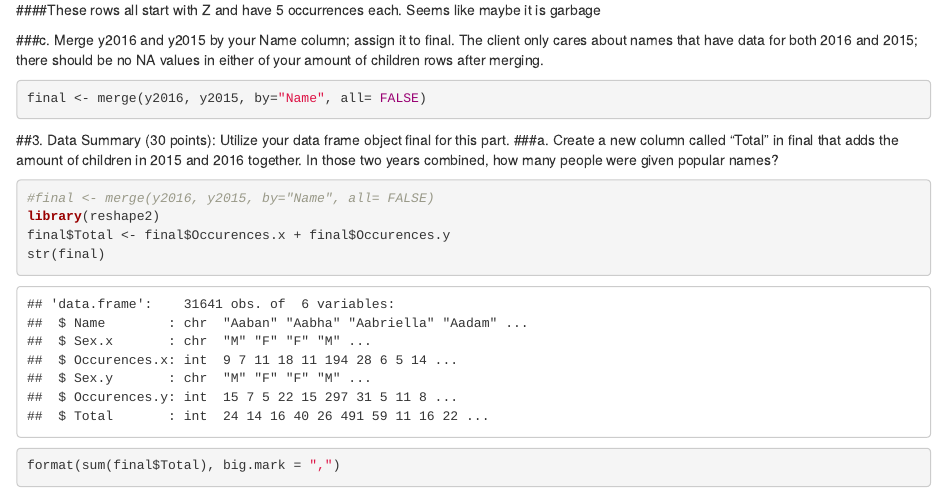
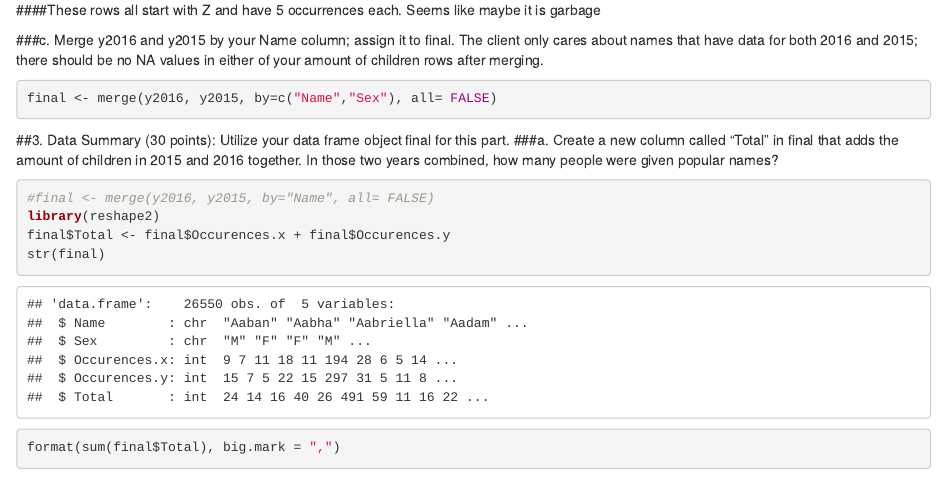
Before and after one commit to jjschueder/6306_Assgn5, an R Markdown document (MSDS 6306 Doing Data Science Tidy Data.Rmd): the page in a window 1100 px wide, from 1920 px down. Rendered offline with R 4.5, knitr and Pandoc, with nearby package versions.

Commit message:
Add files via upload

````diff
--- a/MSDS 6306 Doing Data Science Tidy Data.Rmd
+++ b/MSDS 6306 Doing Data Science Tidy Data.Rmd
@@ -71,7 +71,7 @@ tail(y2015, n=10)
 ###c. Merge y2016 and y2015 by your Name column; assign it to final.  The client only cares about names that have data for both 2016 and 2015; there should be no NA values in either of your amount of children rows after merging.
 
 ```{r 2c}
-final <- merge(y2016, y2015, by="Name", all= FALSE)
+final <- merge(y2016, y2015, by=c("Name","Sex"), all= FALSE)
 ```
 
 ##3. Data Summary (30 points): Utilize your data frame object final for this part.
````
Also changed, not shown: MSDS_6306_Doing_Data_Science_Tidy_Data.html.
